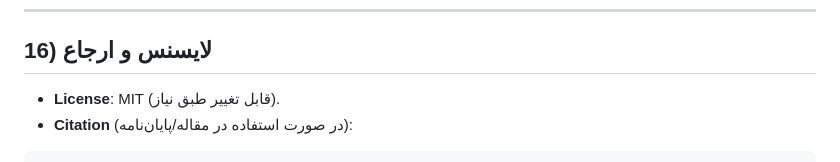
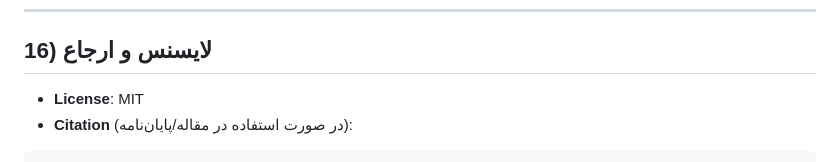
Before and after one commit to ziraxa-ai/DTwin-Factory, a Markdown page: README.md, the part around the change. GitHub-like rendering.

````diff
--- a/README.md
+++ b/README.md
@@ -371,7 +371,7 @@ streamlit run dashboards/app_streamlit.py
 ---
 
 ## 16) لایسنس و ارجاع
-- **License**: MIT (قابل تغییر طبق نیاز).
+- **License**: MIT
 - **Citation** (در صورت استفاده در مقاله/پایان‌نامه):
 
 ```
````
